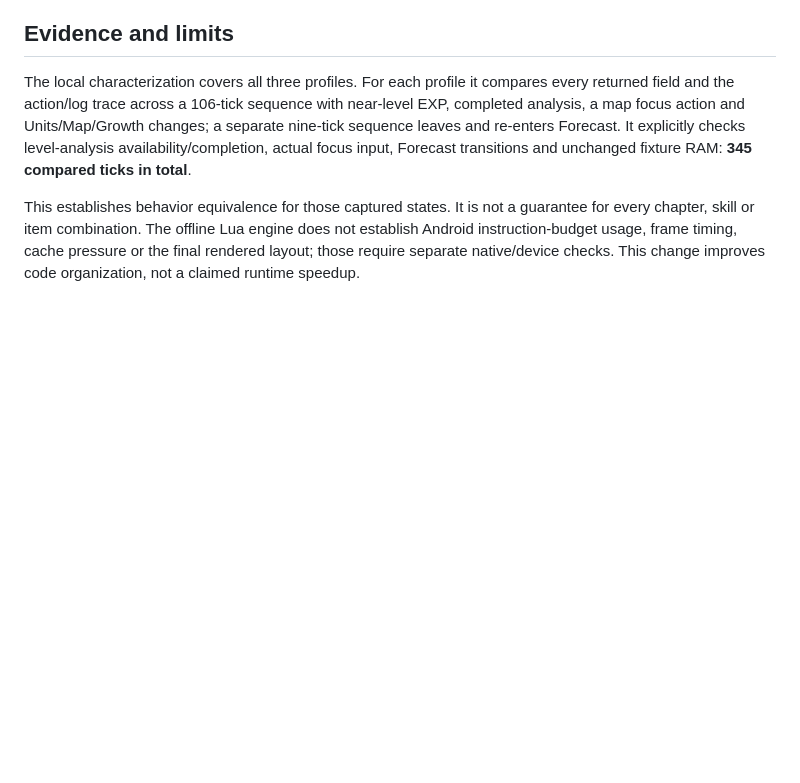
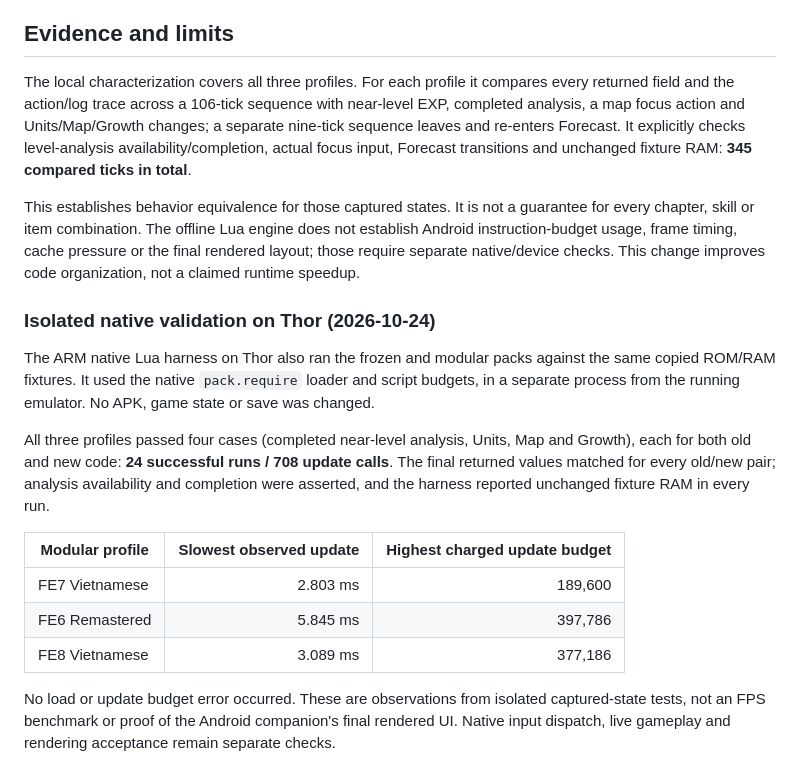
Before and after one commit to levi-soft/gba-duo-companion-builder, a Markdown page: docs/runtime-modules.md, the part around the change. Drawn GitHub-style; blank space fills up the shorter version.

```diff
--- a/docs/runtime-modules.md
+++ b/docs/runtime-modules.md
@@ -92,3 +92,17 @@ Keep ROMs, captures, old/new prepared projects, generated assets and full output
 The local characterization covers all three profiles. For each profile it compares every returned field and the action/log trace across a 106-tick sequence with near-level EXP, completed analysis, a map focus action and Units/Map/Growth changes; a separate nine-tick sequence leaves and re-enters Forecast. It explicitly checks level-analysis availability/completion, actual focus input, Forecast transitions and unchanged fixture RAM: **345 compared ticks in total**.
 
 This establishes behavior equivalence for those captured states. It is not a guarantee for every chapter, skill or item combination. The offline Lua engine does not establish Android instruction-budget usage, frame timing, cache pressure or the final rendered layout; those require separate native/device checks. This change improves code organization, not a claimed runtime speedup.
+
+### Isolated native validation on Thor (2026-10-24)
+
+The ARM native Lua harness on Thor also ran the frozen and modular packs against the same copied ROM/RAM fixtures. It used the native `pack.require` loader and script budgets, in a separate process from the running emulator. No APK, game state or save was changed.
+
+All three profiles passed four cases (completed near-level analysis, Units, Map and Growth), each for both old and new code: **24 successful runs / 708 update calls**. The final returned values matched for every old/new pair; analysis availability and completion were asserted, and the harness reported unchanged fixture RAM in every run.
+
+| Modular profile | Slowest observed update | Highest charged update budget |
+| --- | ---: | ---: |
+| FE7 Vietnamese | 2.803 ms | 189,600 |
+| FE6 Remastered | 5.845 ms | 397,786 |
+| FE8 Vietnamese | 3.089 ms | 377,186 |
+
+No load or update budget error occurred. These are observations from isolated captured-state tests, not an FPS benchmark or proof of the Android companion's final rendered UI. Native input dispatch, live gameplay and rendering acceptance remain separate checks.
```
Also changed, not shown: docs/runtime-modules.vi.md (+14 -0 lines).
